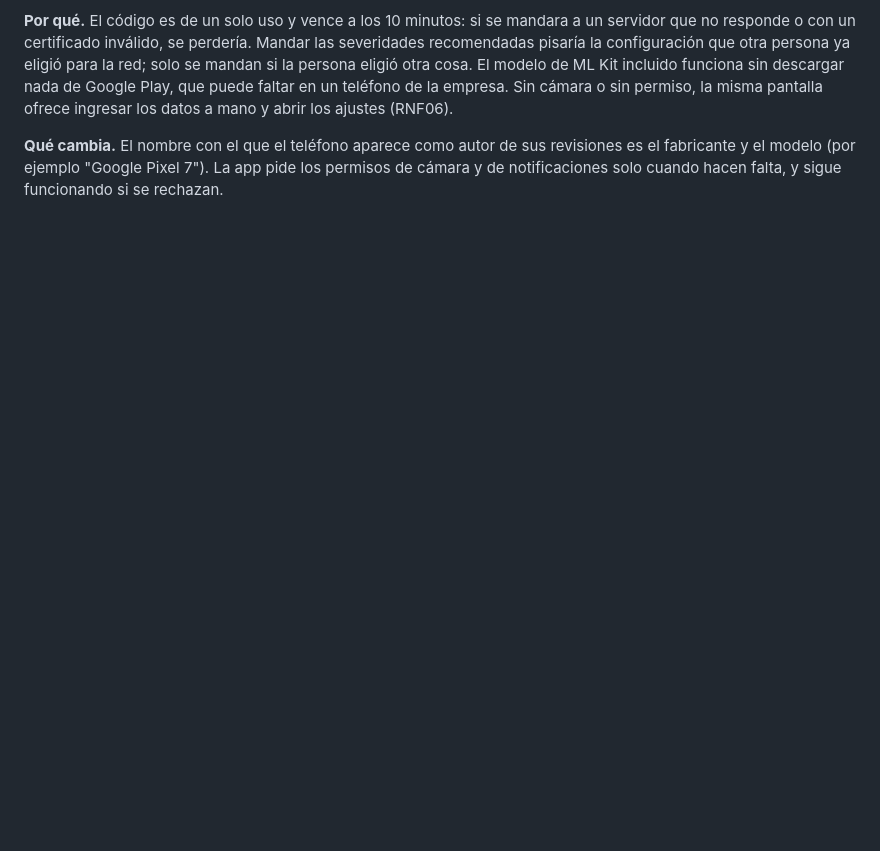
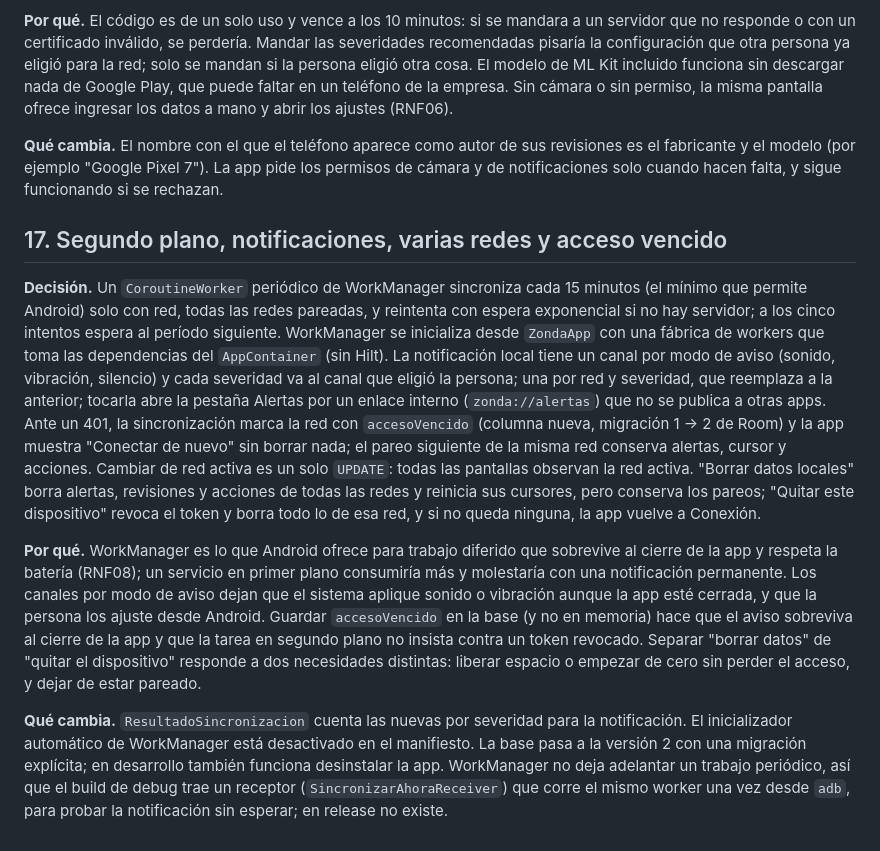
Before and after one commit to Taiel1998/zonda-app, a Markdown page: docs/decisiones.md, the part around the change. Drawn GitHub-style; blank space fills up the shorter version.

```diff
--- a/docs/decisiones.md
+++ b/docs/decisiones.md
@@ -125,3 +125,11 @@ Registro corto de las decisiones que cambian algo respecto de la Etapa 1 o que c
 **Por qué.** El código es de un solo uso y vence a los 10 minutos: si se mandara a un servidor que no responde o con un certificado inválido, se perdería. Mandar las severidades recomendadas pisaría la configuración que otra persona ya eligió para la red; solo se mandan si la persona eligió otra cosa. El modelo de ML Kit incluido funciona sin descargar nada de Google Play, que puede faltar en un teléfono de la empresa. Sin cámara o sin permiso, la misma pantalla ofrece ingresar los datos a mano y abrir los ajustes (RNF06).
 
 **Qué cambia.** El nombre con el que el teléfono aparece como autor de sus revisiones es el fabricante y el modelo (por ejemplo "Google Pixel 7"). La app pide los permisos de cámara y de notificaciones solo cuando hacen falta, y sigue funcionando si se rechazan.
+
+## 17. Segundo plano, notificaciones, varias redes y acceso vencido
+
+**Decisión.** Un `CoroutineWorker` periódico de WorkManager sincroniza cada 15 minutos (el mínimo que permite Android) solo con red, todas las redes pareadas, y reintenta con espera exponencial si no hay servidor; a los cinco intentos espera al período siguiente. WorkManager se inicializa desde `ZondaApp` con una fábrica de workers que toma las dependencias del `AppContainer` (sin Hilt). La notificación local tiene un canal por modo de aviso (sonido, vibración, silencio) y cada severidad va al canal que eligió la persona; una por red y severidad, que reemplaza a la anterior; tocarla abre la pestaña Alertas por un enlace interno (`zonda://alertas`) que no se publica a otras apps. Ante un 401, la sincronización marca la red con `accesoVencido` (columna nueva, migración 1 → 2 de Room) y la app muestra "Conectar de nuevo" sin borrar nada; el pareo siguiente de la misma red conserva alertas, cursor y acciones. Cambiar de red activa es un solo `UPDATE`: todas las pantallas observan la red activa. "Borrar datos locales" borra alertas, revisiones y acciones de todas las redes y reinicia sus cursores, pero conserva los pareos; "Quitar este dispositivo" revoca el token y borra todo lo de esa red, y si no queda ninguna, la app vuelve a Conexión.
+
+**Por qué.** WorkManager es lo que Android ofrece para trabajo diferido que sobrevive al cierre de la app y respeta la batería (RNF08); un servicio en primer plano consumiría más y molestaría con una notificación permanente. Los canales por modo de aviso dejan que el sistema aplique sonido o vibración aunque la app esté cerrada, y que la persona los ajuste desde Android. Guardar `accesoVencido` en la base (y no en memoria) hace que el aviso sobreviva al cierre de la app y que la tarea en segundo plano no insista contra un token revocado. Separar "borrar datos" de "quitar el dispositivo" responde a dos necesidades distintas: liberar espacio o empezar de cero sin perder el acceso, y dejar de estar pareado.
+
+**Qué cambia.** `ResultadoSincronizacion` cuenta las nuevas por severidad para la notificación. El inicializador automático de WorkManager está desactivado en el manifiesto. La base pasa a la versión 2 con una migración explícita; en desarrollo también funciona desinstalar la app. WorkManager no deja adelantar un trabajo periódico, así que el build de debug trae un receptor (`SincronizarAhoraReceiver`) que corre el mismo worker una vez desde `adb`, para probar la notificación sin esperar; en release no existe.
```
Also changed, not shown: README.md (+4 -3 lines).
